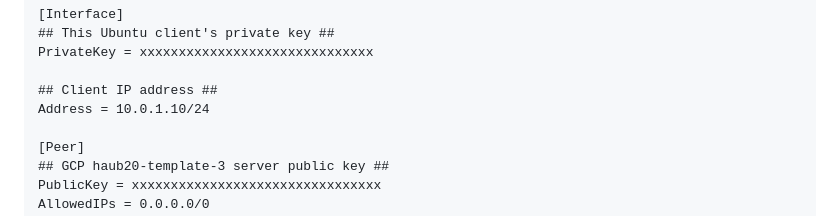
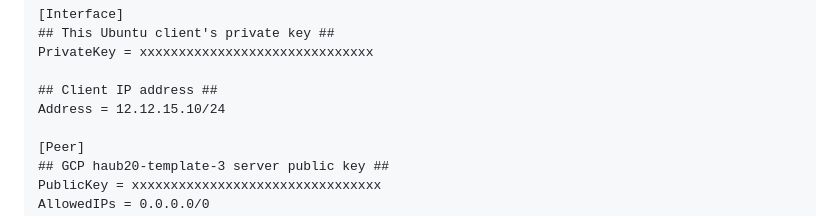
Before and after one commit to dmatsukura/dm, a Markdown page: README.md, the part around the change. Drawn GitHub-style; folded sections open.

Commit message:
some documentation change

```diff
--- a/README.md
+++ b/README.md
@@ -579,7 +579,7 @@
 PrivateKey = xxxxxxxxxxxxxxxxxxxxxxxxxxxxxx
 
 ## Client IP address ##
-Address = 10.0.1.10/24
+Address = 12.12.15.10/24
 
 [Peer]
 ## GCP haub20-template-3 server public key ##
```
